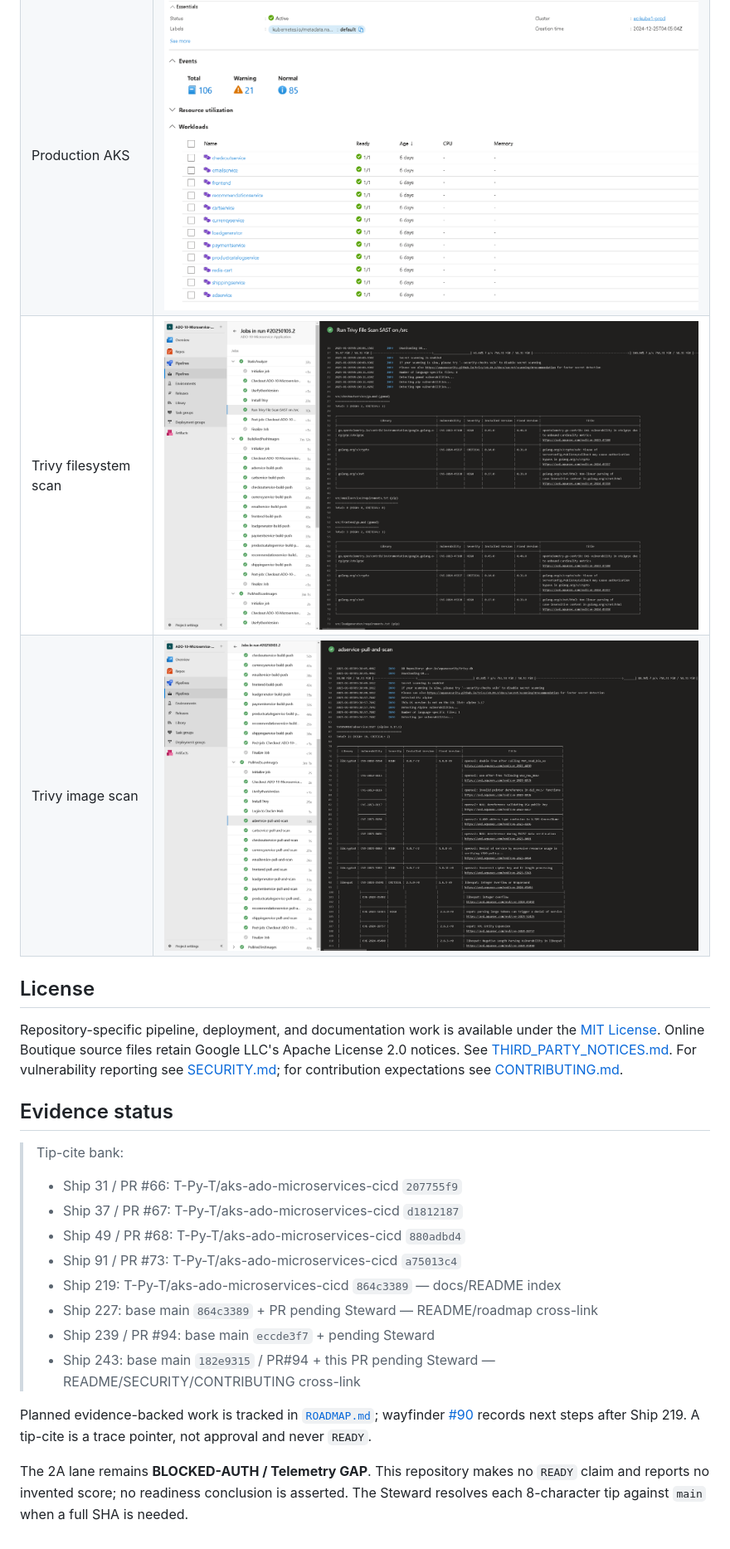
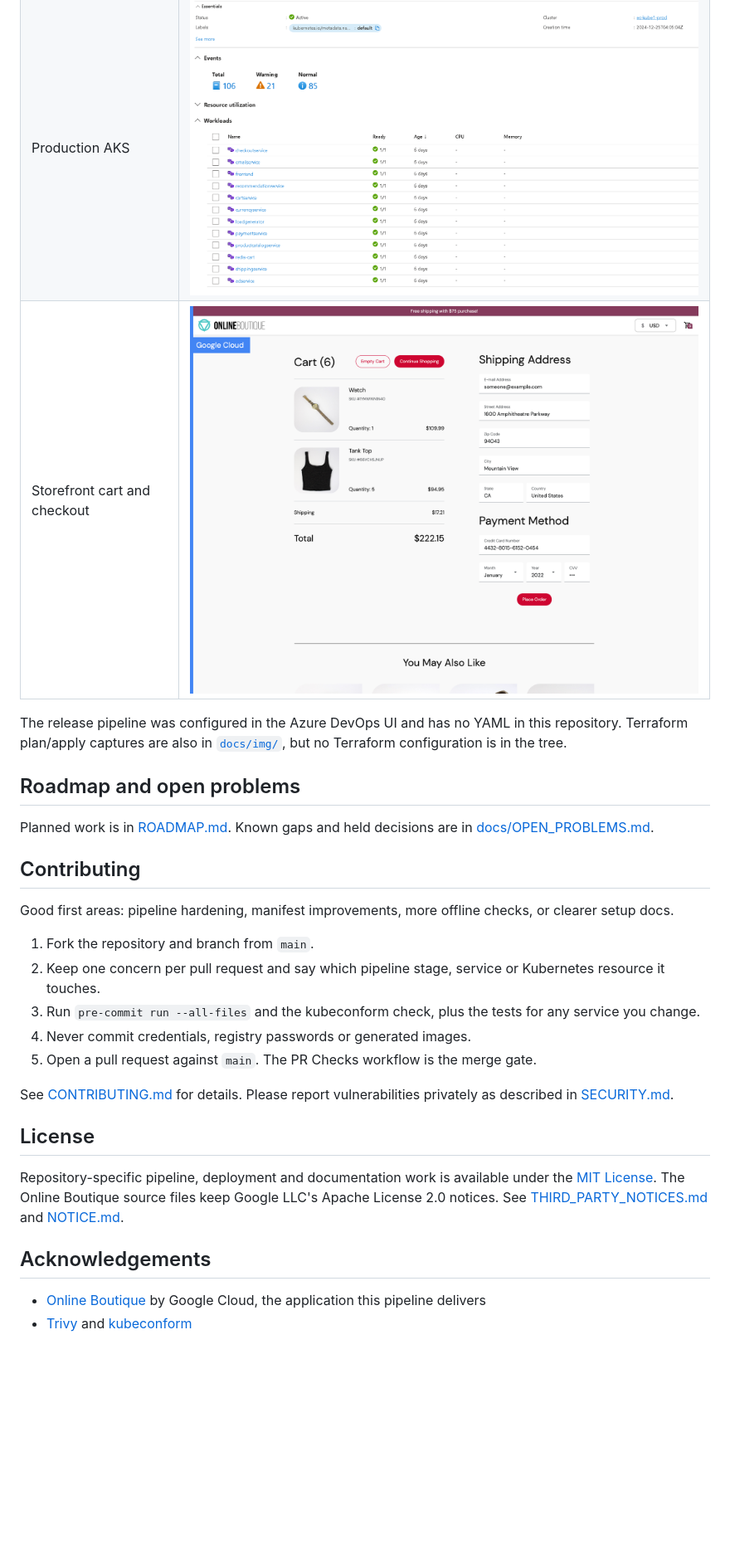
Before and after one commit to T-Py-T/aks-ado-microservices-cicd, a Markdown page: README.md, the part around one of its changes. Shown at 83% size. Drawn GitHub-style; blank space fills up the shorter version.

```diff
--- a/README.md
+++ b/README.md
@@ -213,33 +236,43 @@ assert `READY`; the Steward resolves cited tips against `main`.
 | Development AKS | ![Development deployment](docs/img/dev-kube.png) |
 | Production AKS | ![Production deployment](docs/img/prod-kube.png) |
-| Trivy filesystem scan | ![Trivy filesystem scan](docs/img/trivy-file-scan.png) |
-| Trivy image scan | ![Trivy image scan](docs/img/trivy-iamge-scan.png) |
+| Storefront cart and checkout | ![Online Boutique storefront](docs/img/online-boutique-frontend-2.png) |
+
+The release pipeline was configured in the Azure DevOps UI and has no YAML in
+this repository. Terraform plan/apply captures are also in
+[`docs/img/`](docs/img), but no Terraform configuration is in the tree.
+
+## Roadmap and open problems
+
+Planned work is in [ROADMAP.md](ROADMAP.md). Known gaps and held decisions are
+in [docs/OPEN_PROBLEMS.md](docs/OPEN_PROBLEMS.md).
+
+## Contributing
+
+Good first areas: pipeline hardening, manifest improvements, more offline
+checks, or clearer setup docs.
+
+1. Fork the repository and branch from `main`.
+2. Keep one concern per pull request and say which pipeline stage, service or
+   Kubernetes resource it touches.
+3. Run `pre-commit run --all-files` and the kubeconform check, plus the tests
+   for any service you change.
+4. Never commit credentials, registry passwords or generated images.
+5. Open a pull request against `main`. The PR Checks workflow is the merge
+   gate.
+
+See [CONTRIBUTING.md](CONTRIBUTING.md) for details. Please report
+vulnerabilities privately as described in [SECURITY.md](SECURITY.md).
 
 ## License
 
-Repository-specific pipeline, deployment, and documentation work is available
-under the [MIT License](LICENSE). Online Boutique source files retain Google
+Repository-specific pipeline, deployment and documentation work is available
+under the [MIT License](LICENSE). The Online Boutique source files keep Google
 LLC's Apache License 2.0 notices. See
-[THIRD_PARTY_NOTICES.md](THIRD_PARTY_NOTICES.md). For vulnerability reporting
-see [SECURITY.md](SECURITY.md); for contribution expectations see
-[CONTRIBUTING.md](CONTRIBUTING.md).
+[THIRD_PARTY_NOTICES.md](THIRD_PARTY_NOTICES.md) and [NOTICE.md](NOTICE.md).
 
-## Evidence status
+## Acknowledgements
 
-> Tip-cite bank:
-> - Ship 31 / PR #66: T-Py-T/aks-ado-microservices-cicd `207755f9`
-> - Ship 37 / PR #67: T-Py-T/aks-ado-microservices-cicd `d1812187`
-> - Ship 49 / PR #68: T-Py-T/aks-ado-microservices-cicd `880adbd4`
-> - Ship 91 / PR #73: T-Py-T/aks-ado-microservices-cicd `a75013c4`
-> - Ship 219: T-Py-T/aks-ado-microservices-cicd `864c3389` — docs/README index
-> - Ship 227: base main `864c3389` + PR pending Steward — README/roadmap cross-link
-> - Ship 239 / PR #94: base main `eccde3f7` + pending Steward
-> - Ship 243: base main `182e9315` / PR#94 + this PR pending Steward — README/SECURITY/CONTRIBUTING cross-link
-
-Planned evidence-backed work is tracked in [`ROADMAP.md`](ROADMAP.md); wayfinder
-[#90](https://github.com/T-Py-T/aks-ado-microservices-cicd/issues/90) records next
-steps after Ship 219. A tip-cite is a trace pointer, not approval and never `READY`.
-
-The 2A lane remains **BLOCKED-AUTH / Telemetry GAP**. This repository makes no
-`READY` claim and reports no invented score; no readiness conclusion is asserted.
-The Steward resolves each 8-character tip against `main` when a full SHA is needed.
+- [Online Boutique](https://github.com/GoogleCloudPlatform/microservices-demo)
+  by Google Cloud, the application this pipeline delivers
+- [Trivy](https://github.com/aquasecurity/trivy) and
+  [kubeconform](https://github.com/yannh/kubeconform)
```
Also changed, not shown: other parts of README.md (+163 -140 lines).
